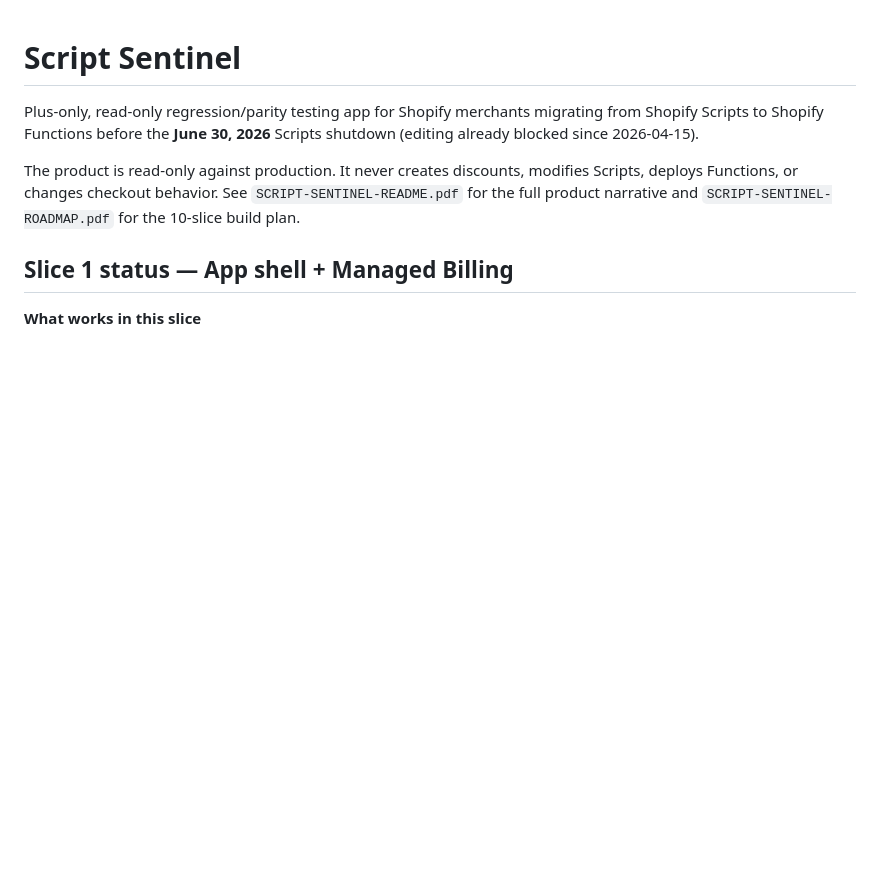
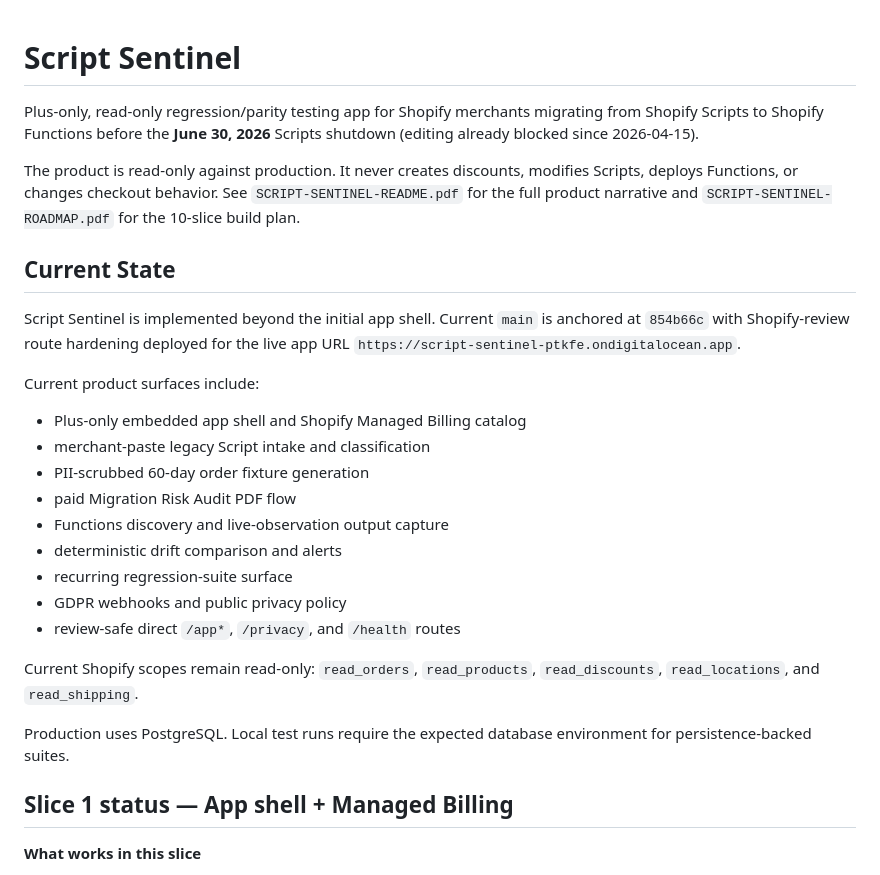
Before and after one commit to morgan-coded/script-sentinel, a Markdown page: README.md, the part around the change. GitHub-like rendering; blank space fills up the shorter version.

Commit message:
docs: refresh README current state

```diff
--- a/README.md
+++ b/README.md
@@ -8,6 +8,26 @@ The product is read-only against production. It never creates discounts, modifie
 Scripts, deploys Functions, or changes checkout behavior. See
 `SCRIPT-SENTINEL-README.pdf` for the full product narrative and
 `SCRIPT-SENTINEL-ROADMAP.pdf` for the 10-slice build plan.
+
+## Current State
+
+Script Sentinel is implemented beyond the initial app shell. Current `main` is anchored at `854b66c` with Shopify-review route hardening deployed for the live app URL `https://script-sentinel-ptkfe.ondigitalocean.app`.
+
+Current product surfaces include:
+
+- Plus-only embedded app shell and Shopify Managed Billing catalog
+- merchant-paste legacy Script intake and classification
+- PII-scrubbed 60-day order fixture generation
+- paid Migration Risk Audit PDF flow
+- Functions discovery and live-observation output capture
+- deterministic drift comparison and alerts
+- recurring regression-suite surface
+- GDPR webhooks and public privacy policy
+- review-safe direct `/app*`, `/privacy`, and `/health` routes
+
+Current Shopify scopes remain read-only: `read_orders`, `read_products`, `read_discounts`, `read_locations`, and `read_shipping`.
+
+Production uses PostgreSQL. Local test runs require the expected database environment for persistence-backed suites.
 
 ## Slice 1 status — App shell + Managed Billing
 
```
